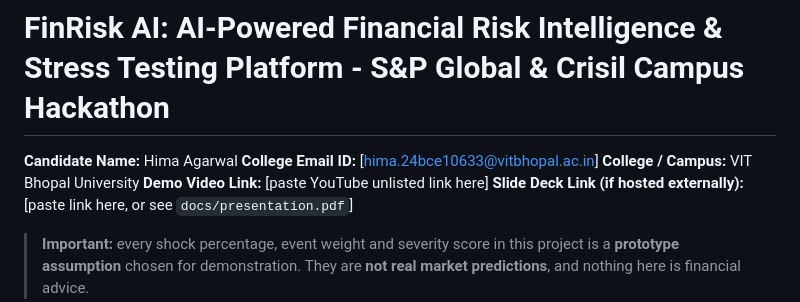
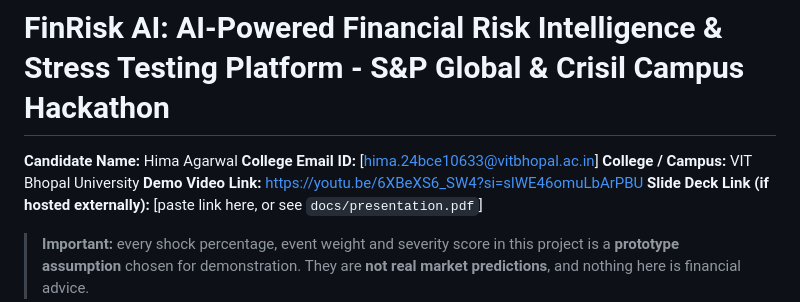
Before and after one commit to hima-agarwal-11/FinRisk_AI, a Markdown page: README.md, the part around the change. Drawn GitHub-style.

Commit message:
docs: update README with demo link

```diff
--- a/README.md
+++ b/README.md
@@ -3,7 +3,7 @@
 **Candidate Name:** Hima Agarwal
 **College Email ID:** [hima.24bce10633@vitbhopal.ac.in]
 **College / Campus:** VIT Bhopal University
-**Demo Video Link:** [paste YouTube unlisted link here]
+**Demo Video Link:** https://youtu.be/6XBeXS6_SW4?si=slWE46omuLbArPBU
 **Slide Deck Link (if hosted externally):** [paste link here, or see `docs/presentation.pdf`]
 
 > **Important:** every shock percentage, event weight and severity score in this project is a **prototype assumption** chosen for demonstration. They are **not real market predictions**, and nothing here is financial advice.
```
